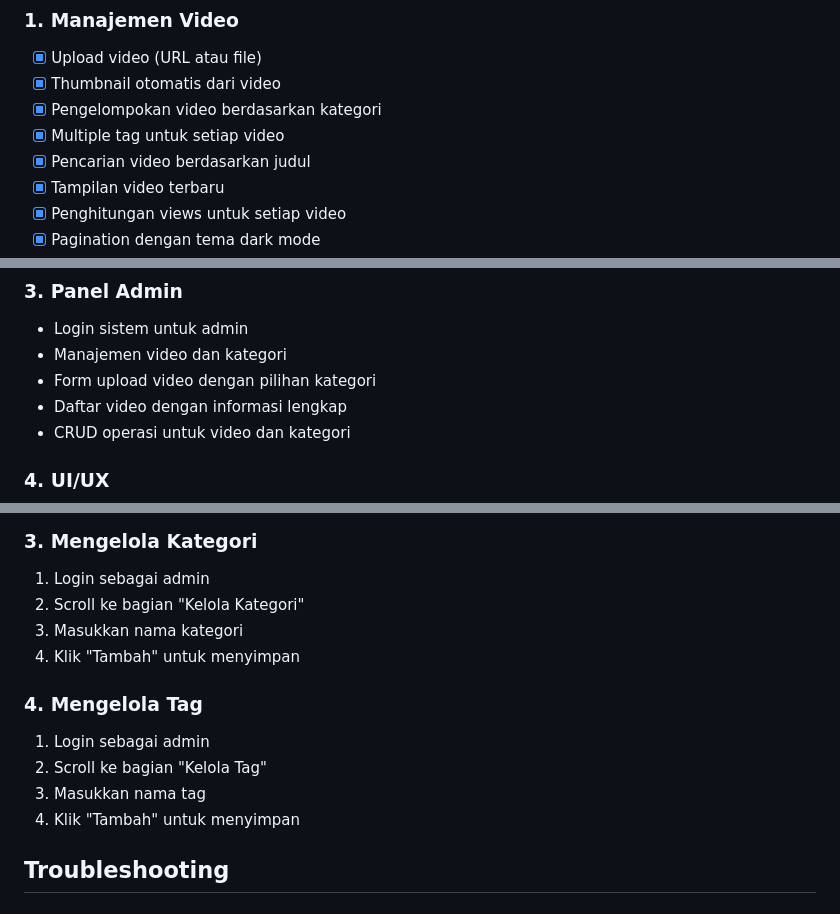
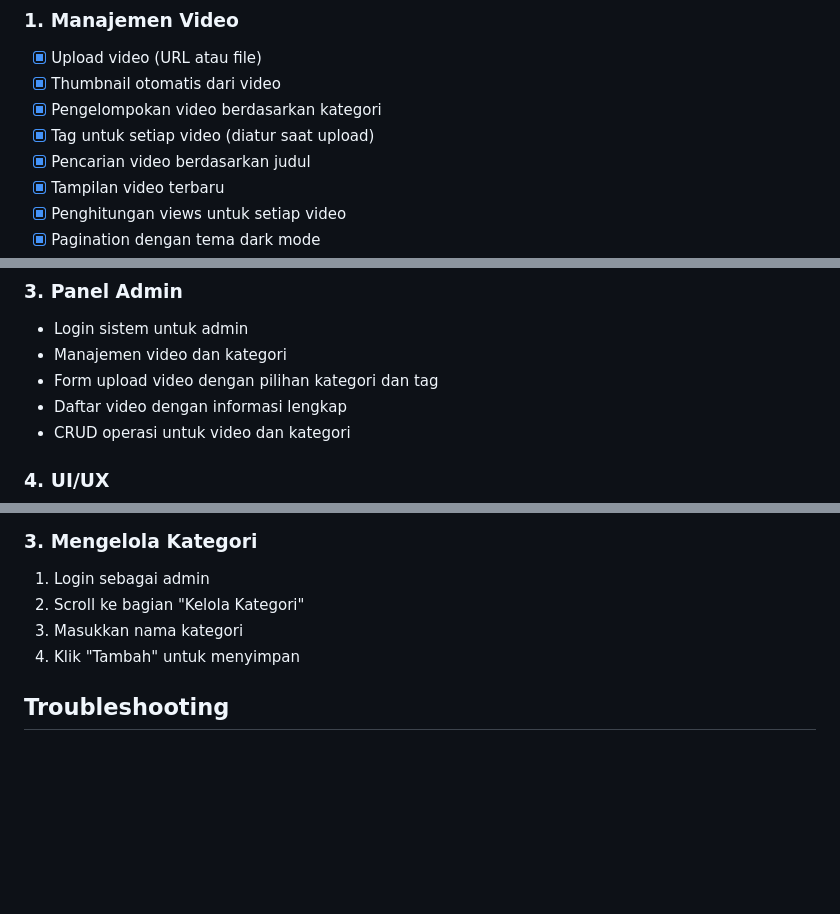
Before and after one commit to XBOLDASUPAN/webasupan, a Markdown page: README.md, 3 parts joined by grey strips. GitHub-like rendering; blank space fills up the shorter version.

Commit message:
Update: perbarui README sesuai fitur terkini

```diff
--- a/README.md
+++ b/README.md
@@ -8,7 +8,7 @@ Sebuah platform video streaming dengan tampilan dark mode yang elegan, dibuat me
 - [x] Upload video (URL atau file)
 - [x] Thumbnail otomatis dari video
 - [x] Pengelompokan video berdasarkan kategori
-- [x] Multiple tag untuk setiap video
+- [x] Tag untuk setiap video (diatur saat upload)
 - [x] Pencarian video berdasarkan judul
 - [x] Tampilan video terbaru
 - [x] Penghitungan views untuk setiap video
@@ -24,7 +24,7 @@ Sebuah platform video streaming dengan tampilan dark mode yang elegan, dibuat me
 ### 3. Panel Admin
 - Login sistem untuk admin
 - Manajemen video dan kategori
-- Form upload video dengan pilihan kategori
+- Form upload video dengan pilihan kategori dan tag
 - Daftar video dengan informasi lengkap
 - CRUD operasi untuk video dan kategori
 
@@ -212,12 +213,6 @@ chmod 755 instance
 3. Masukkan nama kategori
 4. Klik "Tambah" untuk menyimpan
 
-### 4. Mengelola Tag
-1. Login sebagai admin
-2. Scroll ke bagian "Kelola Tag"
-3. Masukkan nama tag
-4. Klik "Tambah" untuk menyimpan
-
 ## Troubleshooting
 
 ### Error yang Umum
```
Also changed, not shown: other parts of README.md (+1 -0 lines).
